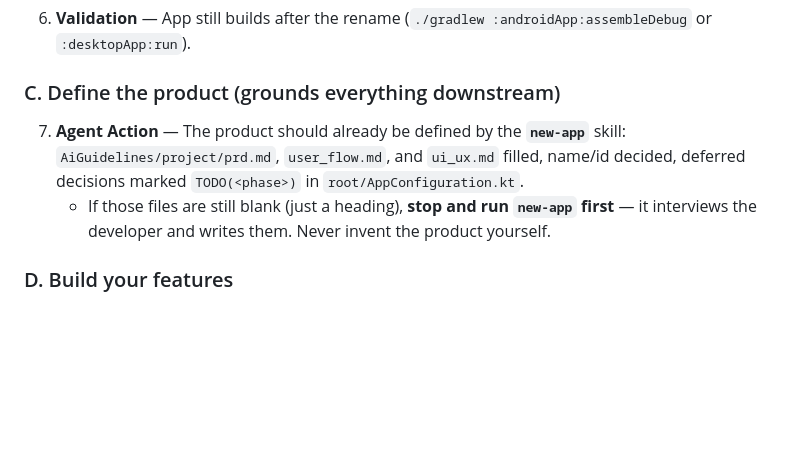
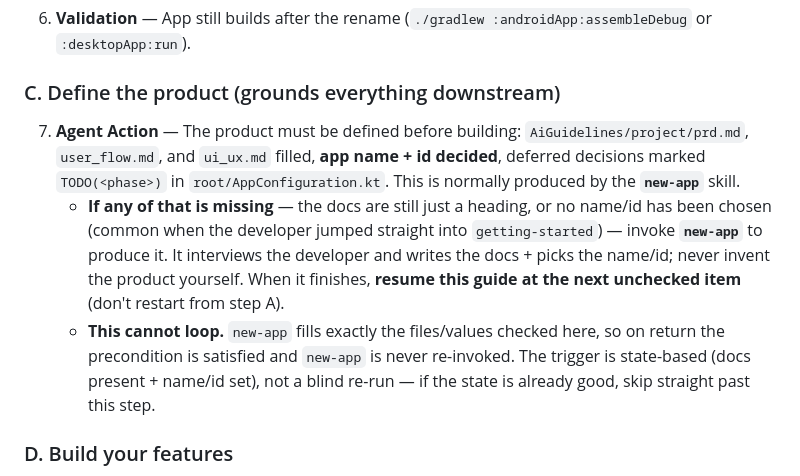
Before and after one commit to KotlinFoundation/kmp-contest-starter-kit, a Markdown page: skills/getting-started/SKILL.md, the part around the change. Drawn GitHub-style; blank space fills up the shorter version.

```diff
--- a/skills/getting-started/SKILL.md
+++ b/skills/getting-started/SKILL.md
@@ -74,8 +74,9 @@ Verify: `./scripts/check_env.sh --phase getting-started`.
 
 ### C. Define the product (grounds everything downstream)
 
-7. **Agent Action** — The product should already be defined by the **`new-app`** skill: `AiGuidelines/project/prd.md`, `user_flow.md`, and `ui_ux.md` filled, name/id decided, deferred decisions marked `TODO(<phase>)` in `root/AppConfiguration.kt`.
-   - If those files are still blank (just a heading), **stop and run `new-app` first** — it interviews the developer and writes them. Never invent the product yourself.
+7. **Agent Action** — The product must be defined before building: `AiGuidelines/project/prd.md`, `user_flow.md`, and `ui_ux.md` filled, **app name + id decided**, deferred decisions marked `TODO(<phase>)` in `root/AppConfiguration.kt`. This is normally produced by the **`new-app`** skill.
+   - **If any of that is missing** — the docs are still just a heading, or no name/id has been chosen (common when the developer jumped straight into `getting-started`) — invoke **`new-app`** to produce it. It interviews the developer and writes the docs + picks the name/id; never invent the product yourself. When it finishes, **resume this guide at the next unchecked item** (don't restart from step A).
+   - **This cannot loop.** `new-app` fills exactly the files/values checked here, so on return the precondition is satisfied and `new-app` is never re-invoked. The trigger is state-based (docs present + name/id set), not a blind re-run — if the state is already good, skip straight past this step.
 
 ### D. Build your features
 
```
Also changed, not shown: skills/new-app/SKILL.md (+9 -3 lines).
